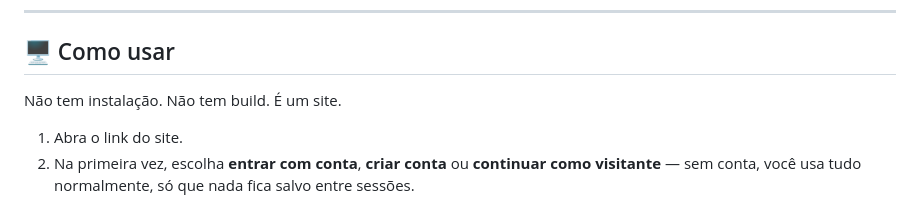
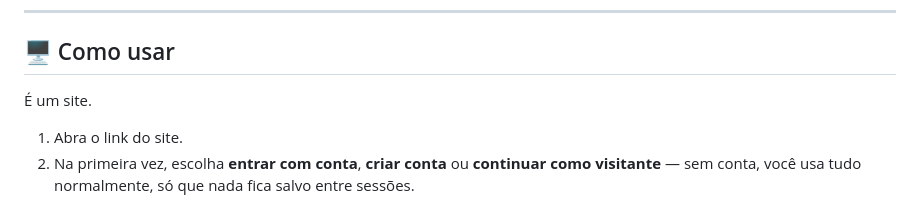
Before and after one commit to Anderson-Timoteo/Analytics-Room, a Markdown page: README.md, the part around the change. Drawn GitHub-style.

Commit message:
Update usage instructions in README
Simplified the usage instructions by removing unnecessary details about installation and build.

```diff
--- a/README.md
+++ b/README.md
@@ -27,7 +27,7 @@ Nenhuma dessas ferramentas é uma ilha. Uma causa marcada como solução no Ishi
 
 ## 🖥️ Como usar
 
-Não tem instalação. Não tem build. É um site.
+É um site.
 
 1. Abra o link do site.
 2. Na primeira vez, escolha **entrar com conta**, **criar conta** ou **continuar como visitante** — sem conta, você usa tudo normalmente, só que nada fica salvo entre sessões.
```
